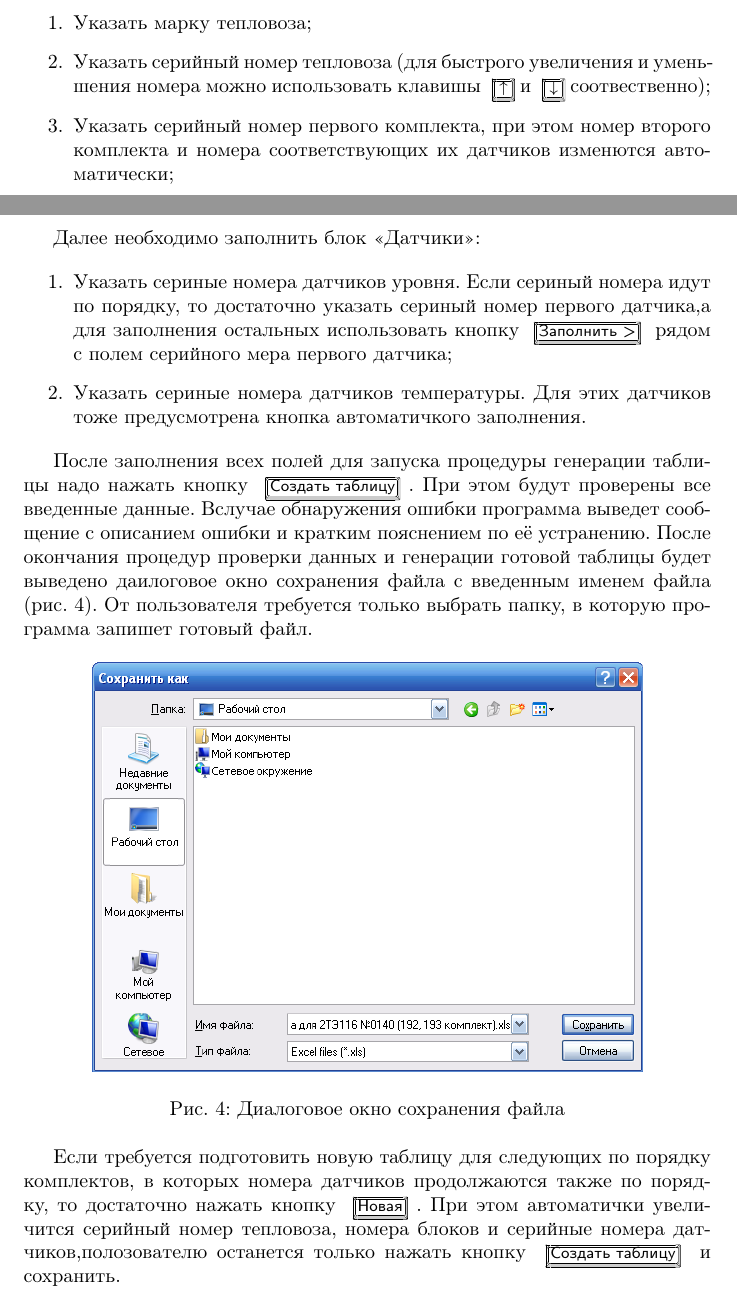
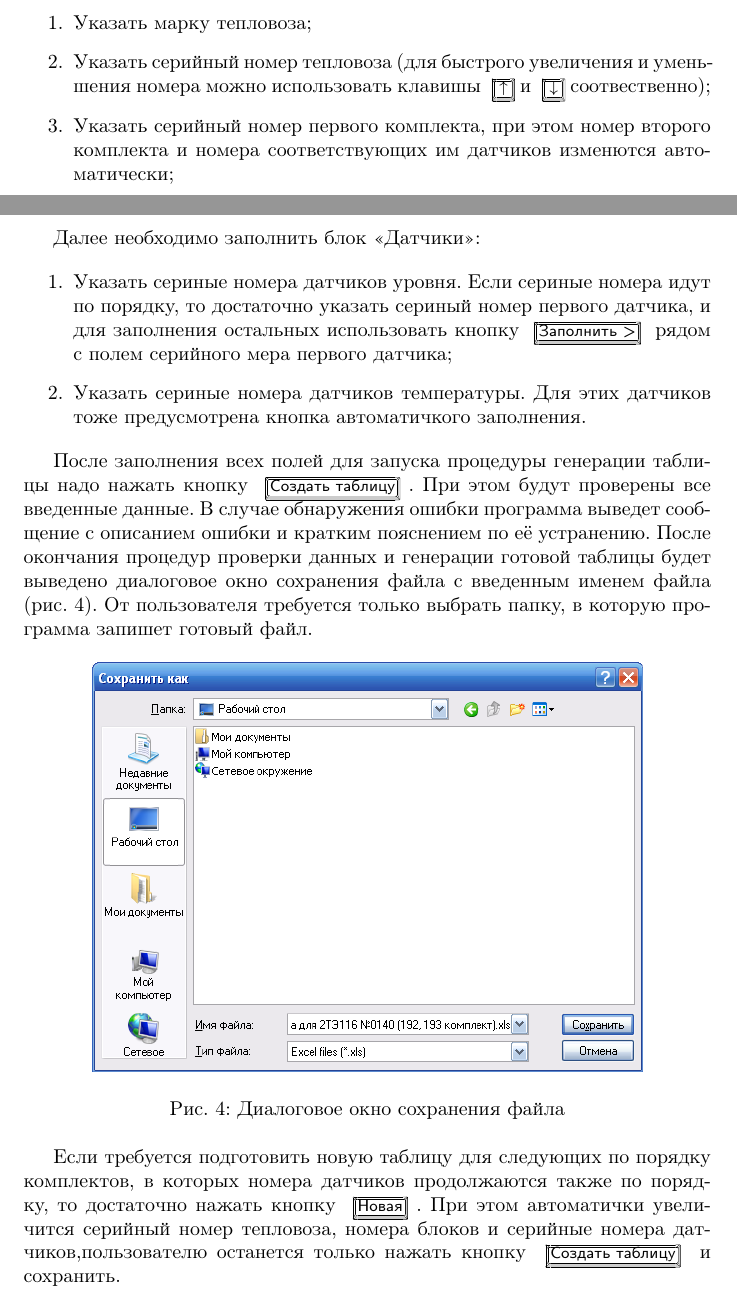
Before and after one commit to radjah/Radjah-s-units, a LaTeX document (tarsoft/tarprog/PDF/help.tex): two parts of pages 9 and 10 of 11, joined at a grey line, cut so that both start at the same text. Compiled offline with pdfLaTeX; the source files are stored in an older character set and shown here as Unicode.

Commit message:
Tarprog: Произвел вычитку справки. Вроде ошибок больше нет.

```diff
--- a/tarsoft/tarprog/PDF/help.tex
+++ b/tarsoft/tarprog/PDF/help.tex
@@ -174,17 +174,17 @@
 \begin{enumerate}
     \item Указать марку тепловоза;
     \item Указать серийный номер тепловоза (для быстрого увеличения и уменьшения номера можно использовать клавишы \UArrow и \DArrow соотвественно);
-    \item Указать серийный номер первого комплекта, при этом номер второго комплекта и номера соответствующих их датчиков изменются автоматически;
+    \item Указать серийный номер первого комплекта, при этом номер второго комплекта и номера соответствующих им датчиков изменются автоматически;
 \end{enumerate}
 
 Далее необходимо заполнить блок <<Датчики>>:
 
 \begin{enumerate}
-    \item Указать сериные номера датчиков уровня. Если сериный номера идут по порядку, то достаточно указать сериный номер первого датчика,а для заполнения остальных использовать кнопку \keystroke{Заполнить >} рядом с полем серийного мера первого датчика;
+    \item Указать сериные номера датчиков уровня. Если сериные номера идут по порядку, то достаточно указать сериный номер первого датчика, и для заполнения остальных использовать кнопку \keystroke{Заполнить >} рядом с полем серийного мера первого датчика;
     \item Указать сериные номера датчиков температуры. Для этих датчиков тоже предусмотрена кнопка автоматичкого заполнения.
 \end{enumerate}
 
-После заполнения всех полей для запуска процедуры генерации таблицы надо нажать кнопку \keystroke{Создать таблицу}. При этом будут проверены все введенные данные. Вслучае обнаружения ошибки программа выведет сообщение с описанием ошибки и кратким пояснением по её устранению. После окончания процедур проверки данных и генерации готовой таблицы будет выведено даилоговое окно сохранения файла с введенным именем файла (\autoref{fig:savedialog}). От пользователя требуется только выбрать папку, в которую программа запишет готовый файл.
+После заполнения всех полей для запуска процедуры генерации таблицы надо нажать кнопку \keystroke{Создать таблицу}. При этом будут проверены все введенные данные. В случае обнаружения ошибки программа выведет сообщение с описанием ошибки и кратким пояснением по её устранению. После окончания процедур проверки данных и генерации готовой таблицы будет выведено диалоговое окно сохранения файла с введенным именем файла (\autoref{fig:savedialog}). От пользователя требуется только выбрать папку, в которую программа запишет готовый файл.
 
 \begin{figure}[h]
 \centering
@@ -193,7 +193,7 @@
 \label{fig:savedialog}
 \end{figure}
 
-Если требуется подготовить новую таблицу для следующих по порядку комплектов, в которых номера датчиков продолжаются также по порядку, то достаточно нажать кнопку \keystroke{Новая}. При этом автоматички увеличится серийный номер тепловоза, номера блоков и серийные номера датчиков,полозователю останется только нажать кнопку \keystroke{Создать таблицу} и сохранить.
+Если требуется подготовить новую таблицу для следующих по порядку комплектов, в которых номера датчиков продолжаются также по порядку, то достаточно нажать кнопку \keystroke{Новая}. При этом автоматички увеличится серийный номер тепловоза, номера блоков и серийные номера датчиков,пользователю останется только нажать кнопку \keystroke{Создать таблицу} и сохранить.
 \newpage
 \section{Информация об авторе и поддержке}
 \label{sec:author}
```
Also changed, not shown: tarsoft/tarprog/PDF/help.tex (14 more changed lines).
